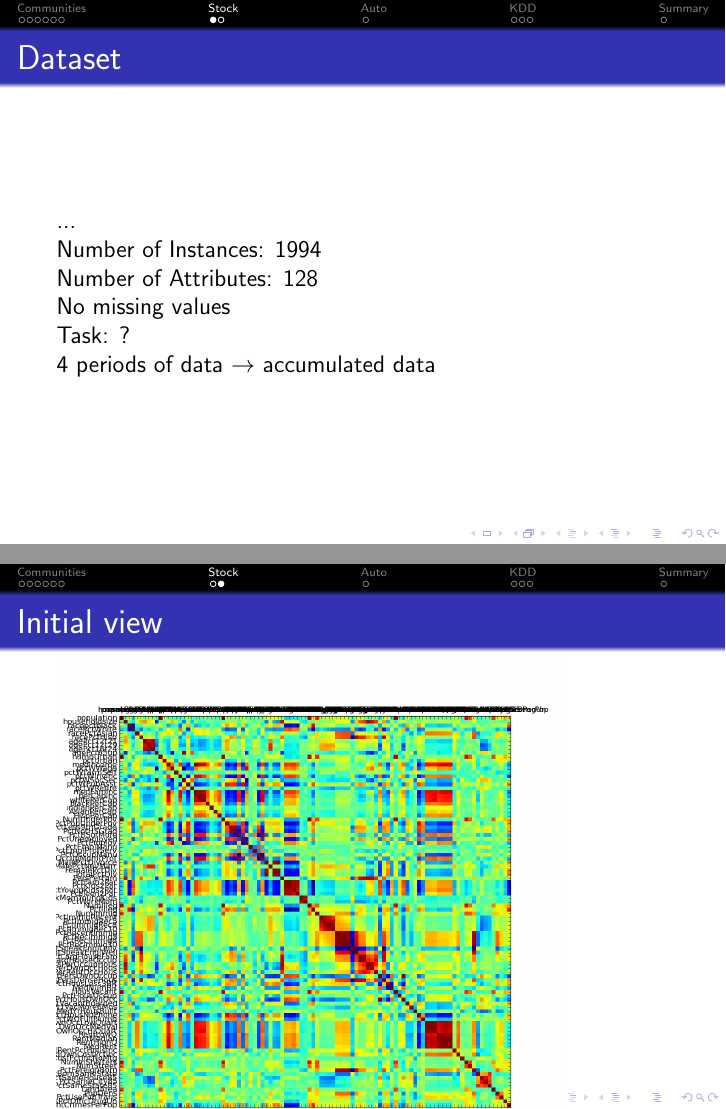
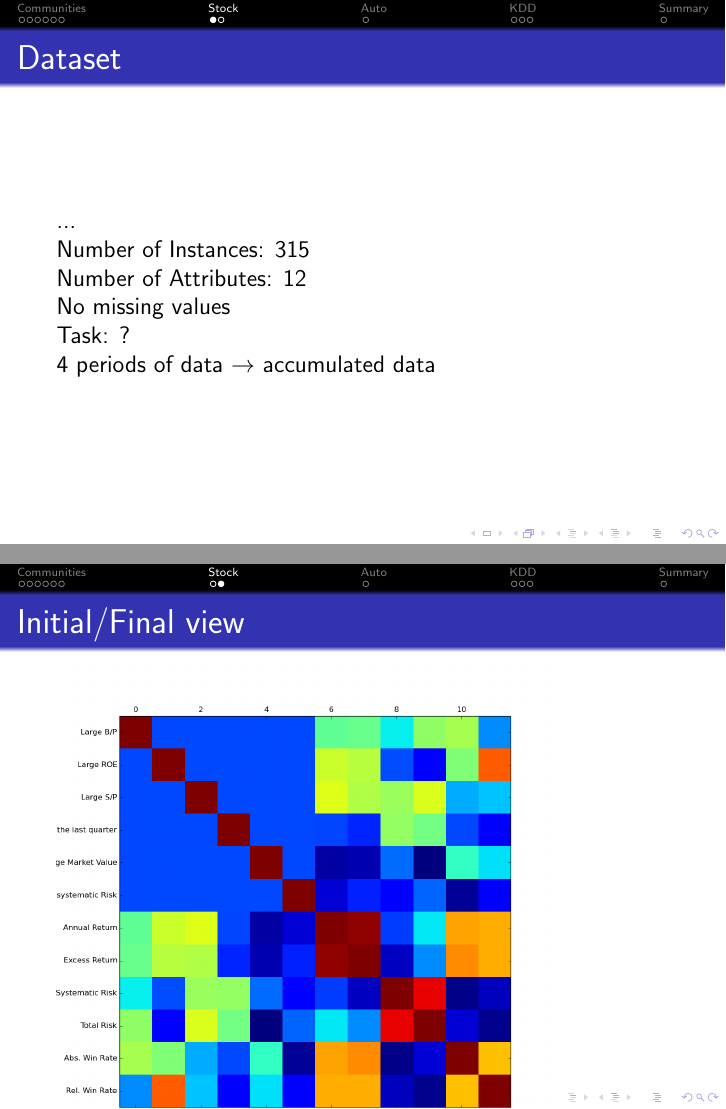
Before and after one commit to CatLassie/MLex1, LaTeX slides (Slides2/slides.tex): pages 9 and 10 of 15, joined at a grey line. Compiled offline with pdfLaTeX.

Commit message:
Start with slides for Stock

```diff
--- a/Slides2/slides.tex
+++ b/Slides2/slides.tex
@@ -92,9 +92,9 @@ Only 66 features left
 \begin{frame}{Dataset}
 ...
 
-Number of Instances: 1994
+Number of Instances: 315
 
-Number of Attributes: 128
+Number of Attributes: 12
 
 No missing values
 
@@ -103,8 +103,8 @@ Task: ?
 4 periods of data $\rightarrow$ accumulated data
 \end{frame}
 
-\begin{frame}{Initial view}
-\includegraphics[height=\textheight,width=\textwidth,keepaspectratio]{plots/communities_orig.png}
+\begin{frame}{Initial/Final view}
+\includegraphics[height=\textheight,width=\textwidth,keepaspectratio]{plots/stock_final.png}
 \end{frame}
 
 \section{Auto}
```
Also changed, not shown: Slides2/plots/stock_final.png (added).
